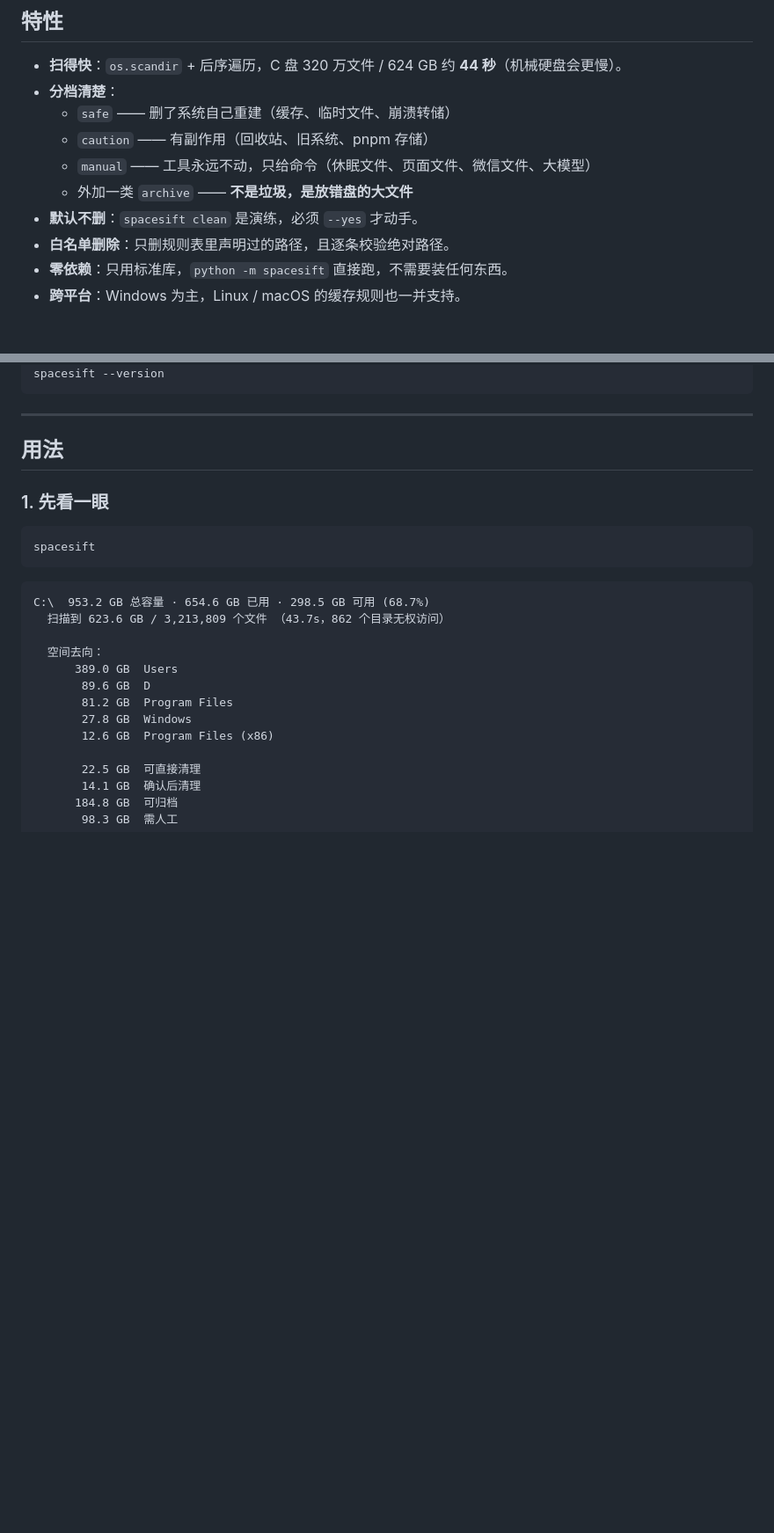
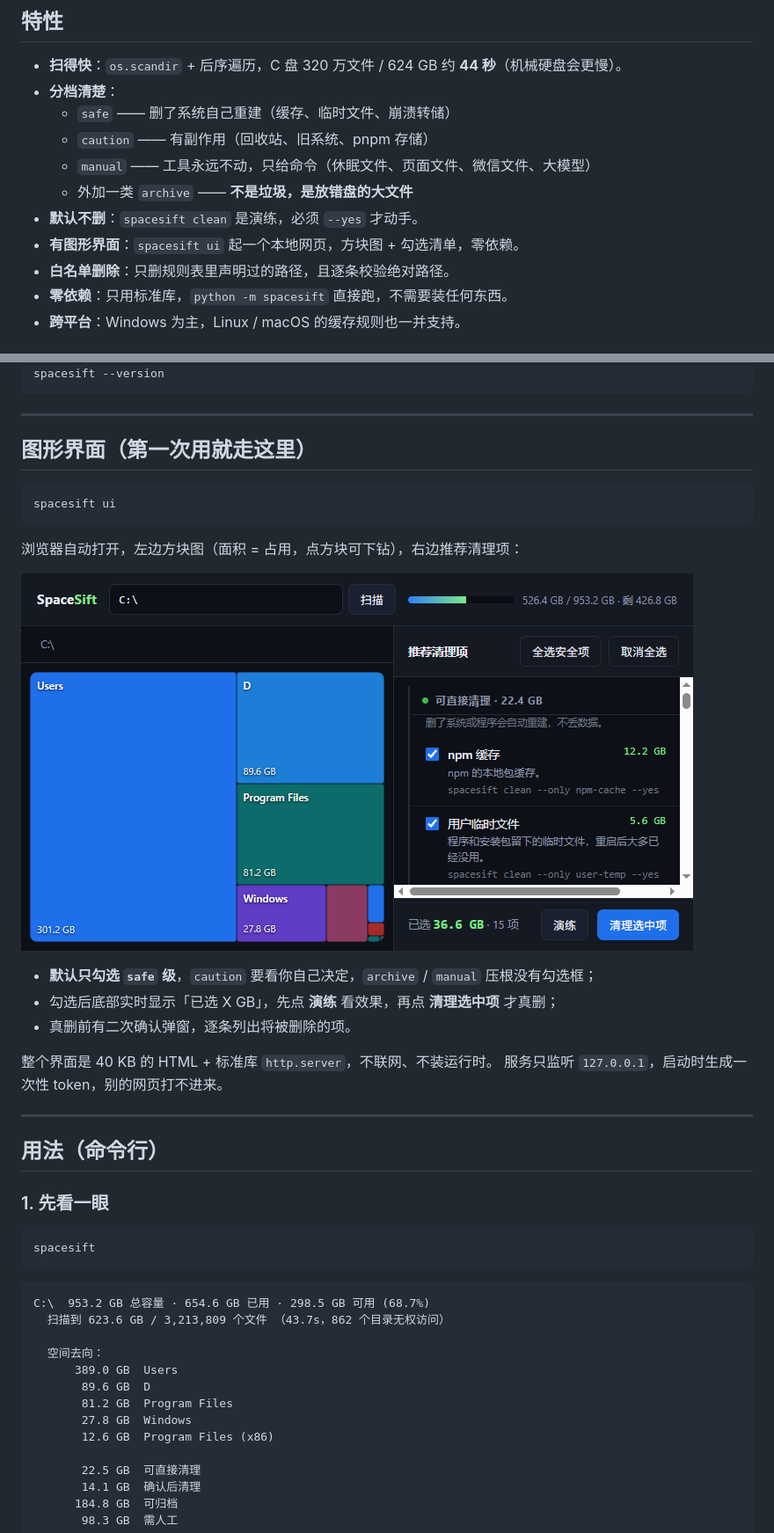
Before and after one commit to Twofruitsgrape/spacesift, a Markdown page: README.md, 2 parts joined by grey strips. Shown at 88% size. Drawn GitHub-style; pictures changed too: docs/assets/ui.png (added); blank space fills up the shorter version.

````diff
--- a/README.md
+++ b/README.md
@@ -45,6 +45,7 @@
   - `manual` —— 工具永远不动，只给命令（休眠文件、页面文件、微信文件、大模型）
   - 外加一类 `archive` —— **不是垃圾，是放错盘的大文件**
 - **默认不删**：`spacesift clean` 是演练，必须 `--yes` 才动手。
+- **有图形界面**：`spacesift ui` 起一个本地网页，方块图 + 勾选清单，零依赖。
 - **白名单删除**：只删规则表里声明过的路径，且逐条校验绝对路径。
 - **零依赖**：只用标准库，`python -m spacesift` 直接跑，不需要装任何东西。
 - **跨平台**：Windows 为主，Linux / macOS 的缓存规则也一并支持。
@@ -74,7 +75,26 @@ spacesift --version
 
 ---
 
-## 用法
+## 图形界面（第一次用就走这里）
+
+```bash
+spacesift ui
+```
+
+浏览器自动打开，左边方块图（面积 = 占用，点方块可下钻），右边推荐清理项：
+
+![SpaceSift 界面](docs/assets/ui.png)
+
+- **默认只勾选 `safe` 级**，`caution` 要看你自己决定，`archive` / `manual` 压根没有勾选框；
+- 勾选后底部实时显示「已选 X GB」，先点 **演练** 看效果，再点 **清理选中项** 才真删；
+- 真删前有二次确认弹窗，逐条列出将被删除的项。
+
+整个界面是 40 KB 的 HTML + 标准库 `http.server`，不联网、不装运行时。
+服务只监听 `127.0.0.1`，启动时生成一次性 token，别的网页打不进来。
+
+---
+
+## 用法（命令行）
 
 ### 1. 先看一眼
 
````
Also changed, not shown: docs/sample-report.md (+17 -16 lines), 7 other files.
